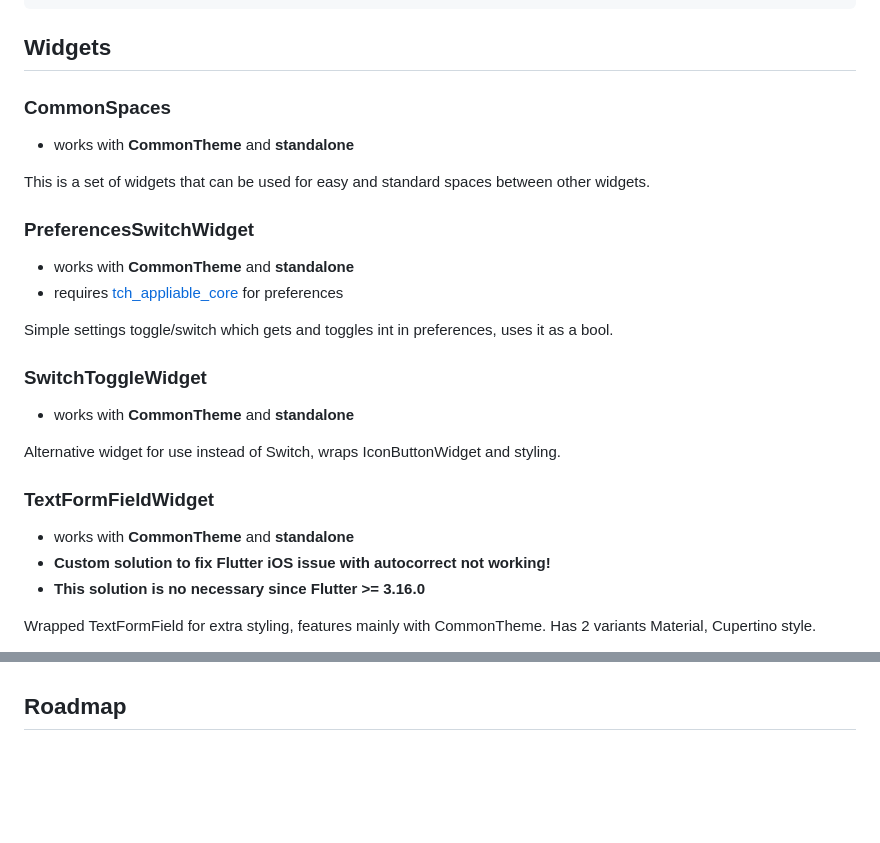
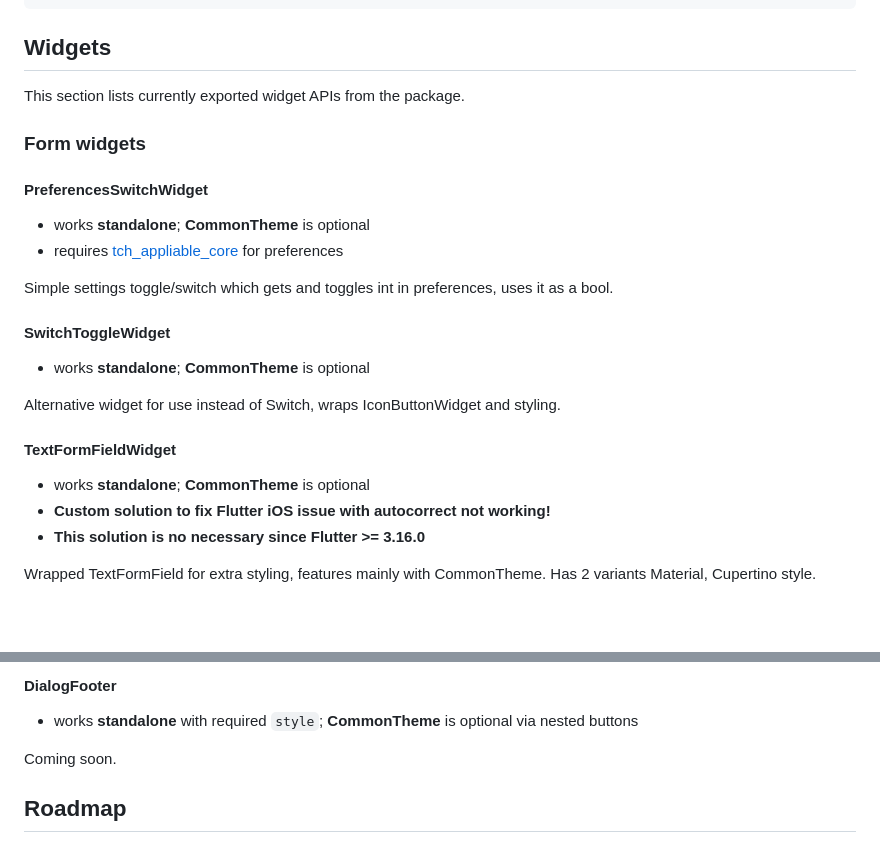
Before and after one commit to tomaschyly/tch_common_widgets, a Markdown page: README.md, 2 parts joined by grey strips. Rendered like a GitHub page; blank space fills up the shorter version.

```diff
--- a/README.md
+++ b/README.md
@@ -242,28 +242,26 @@ Widget build(BuildContext context) {
 
 ## Widgets
 
-### CommonSpaces
+This section lists currently exported widget APIs from the package.
 
-- works with **CommonTheme** and **standalone**
+### Form widgets
 
-This is a set of widgets that can be used for easy and standard spaces between other widgets.
+#### PreferencesSwitchWidget
 
-### PreferencesSwitchWidget
-
-- works with **CommonTheme** and **standalone**
+- works **standalone**; **CommonTheme** is optional
 - requires [tch_appliable_core](https://github.com/tomaschyly/tch_appliable_core) for preferences
 
 Simple settings toggle/switch which gets and toggles int in preferences, uses it as a bool.
 
-### SwitchToggleWidget
+#### SwitchToggleWidget
 
-- works with **CommonTheme** and **standalone**
+- works **standalone**; **CommonTheme** is optional
 
 Alternative widget for use instead of Switch, wraps IconButtonWidget and styling.
 
-### TextFormFieldWidget
+#### TextFormFieldWidget
 
-- works with **CommonTheme** and **standalone**
+- works **standalone**; **CommonTheme** is optional
 - **Custom solution to fix Flutter iOS issue with autocorrect not working!**
 - **This solution is no necessary since Flutter >= 3.16.0**
 
@@ -324,3 +373,8 @@ Dialog which displays list of options and allows user to select one.
+#### DialogFooter
+
+- works **standalone** with required `style`; **CommonTheme** is optional via nested buttons
+
+Coming soon.
 
 ## Roadmap
 
```
Also changed, not shown: other parts of README.md (+64 -13 lines), CLAUDE.md (added, +1 -0 lines).
